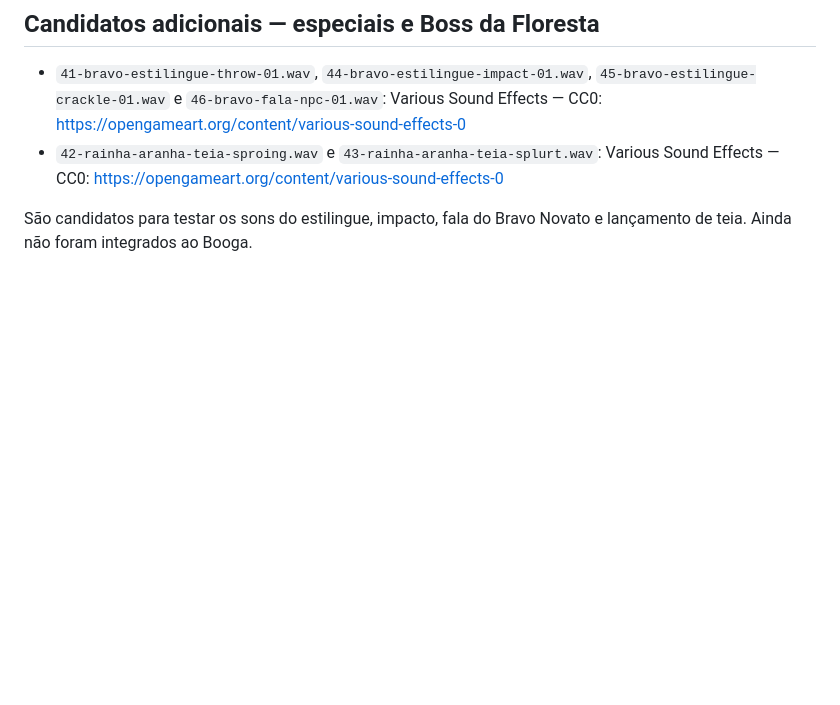
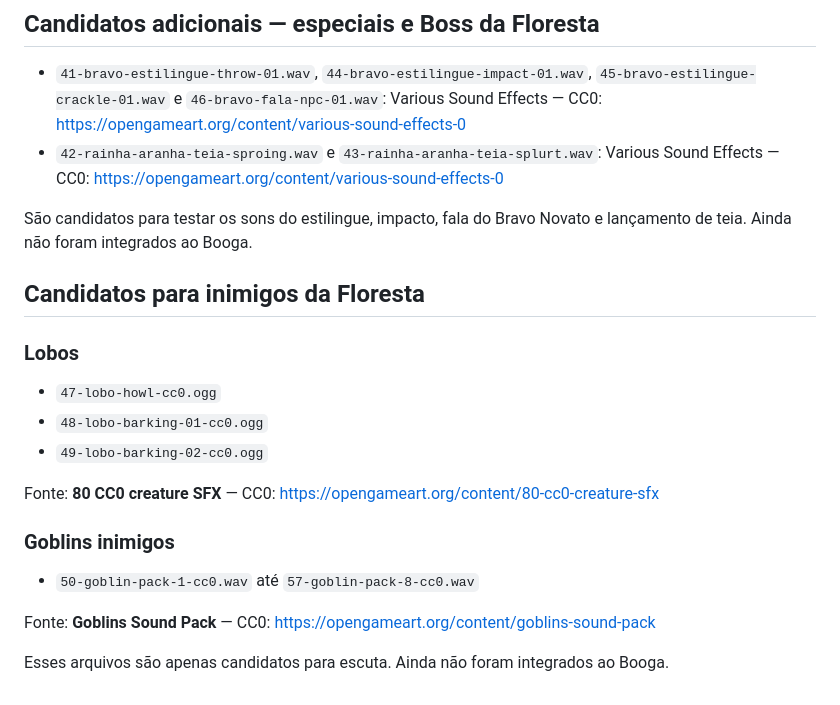
Before and after one commit to concego/sound-testing, a Markdown page: README.md, the part around the change. Drawn GitHub-style; blank space fills up the shorter version.

Commit message:
docs: add wolf and goblin sound candidates

```diff
--- a/README.md
+++ b/README.md
@@ -47,3 +47,21 @@ A música `02-bosque-natural-forest-fantasy-ccby.mp3` exige atribuição caso se
 - `42-rainha-aranha-teia-sproing.wav` e `43-rainha-aranha-teia-splurt.wav`: Various Sound Effects — CC0: https://opengameart.org/content/various-sound-effects-0
 
 São candidatos para testar os sons do estilingue, impacto, fala do Bravo Novato e lançamento de teia. Ainda não foram integrados ao Booga.
+
+## Candidatos para inimigos da Floresta
+
+### Lobos
+
+- `47-lobo-howl-cc0.ogg`
+- `48-lobo-barking-01-cc0.ogg`
+- `49-lobo-barking-02-cc0.ogg`
+
+Fonte: **80 CC0 creature SFX** — CC0: https://opengameart.org/content/80-cc0-creature-sfx
+
+### Goblins inimigos
+
+- `50-goblin-pack-1-cc0.wav` até `57-goblin-pack-8-cc0.wav`
+
+Fonte: **Goblins Sound Pack** — CC0: https://opengameart.org/content/goblins-sound-pack
+
+Esses arquivos são apenas candidatos para escuta. Ainda não foram integrados ao Booga.
```
